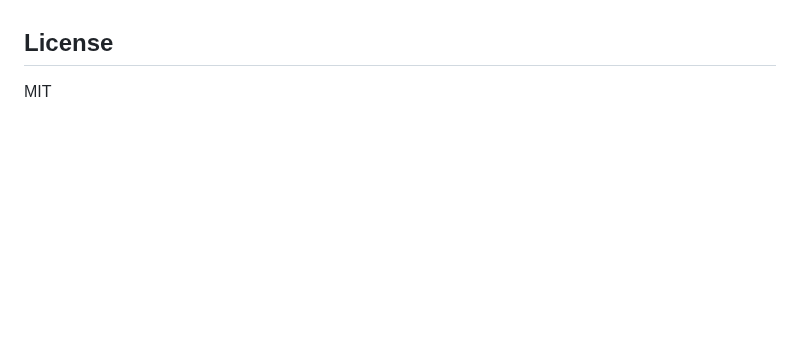
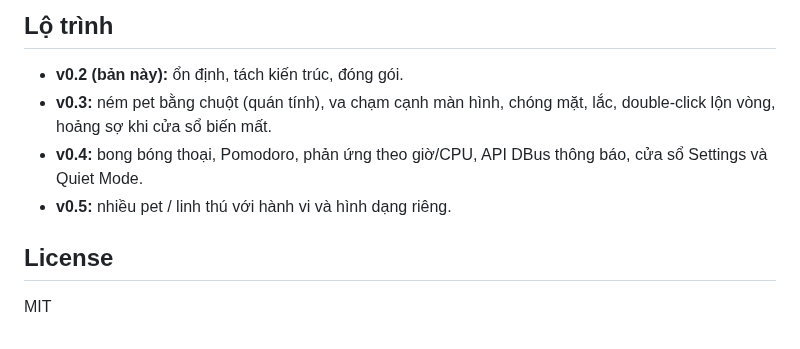
Before and after one commit to longtmb2003/desktop-pet, a Markdown page: README.md, the part around one of its changes. Rendered like a GitHub page; blank space fills up the shorter version.

```diff
--- a/README.md
+++ b/README.md
@@ -36,3 +107,9 @@ Tự chạy khi đăng nhập KDE: tạo `~/.config/autostart/mochi-pet.desktop`
+## Lộ trình
+
+- **v0.2 (bản này):** ổn định, tách kiến trúc, đóng gói.
+- **v0.3:** ném pet bằng chuột (quán tính), va chạm cạnh màn hình, chóng mặt, lắc, double-click lộn vòng, hoảng sợ khi cửa sổ biến mất.
+- **v0.4:** bong bóng thoại, Pomodoro, phản ứng theo giờ/CPU, API DBus thông báo, cửa sổ Settings và Quiet Mode.
+- **v0.5:** nhiều pet / linh thú với hành vi và hình dạng riêng.
 
 ## License
 
```
Also changed, not shown: other parts of README.md (+87 -16 lines), docs/preview.png (added), 1 other file.
